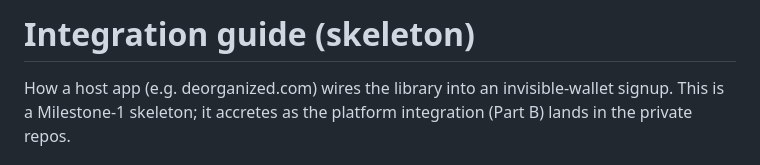
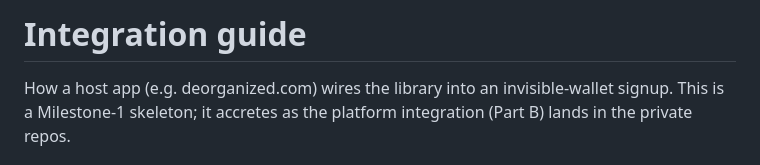
Before and after one commit to DeOrganized/stacks-passkey-wallet, a Markdown page: docs/integration.md, the part around the change. Drawn GitHub-style.

Commit message:
docs: integration guide title (drop 'skeleton')

```diff
--- a/docs/integration.md
+++ b/docs/integration.md
@@ -1,4 +1,4 @@
-# Integration guide (skeleton)
+# Integration guide
 
 How a host app (e.g. deorganized.com) wires the library into an invisible-wallet
 signup. This is a Milestone-1 skeleton; it accretes as the platform integration
```
